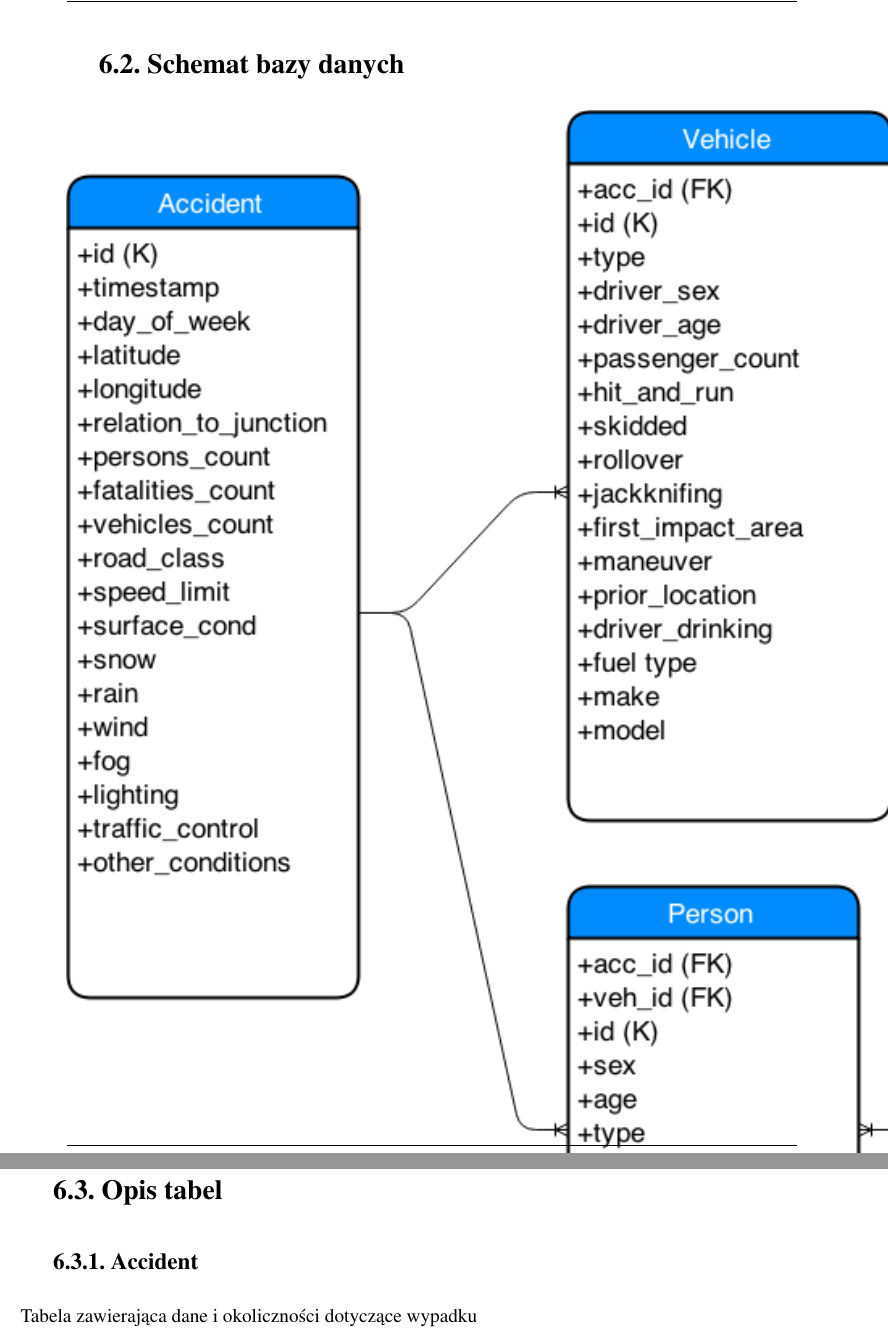
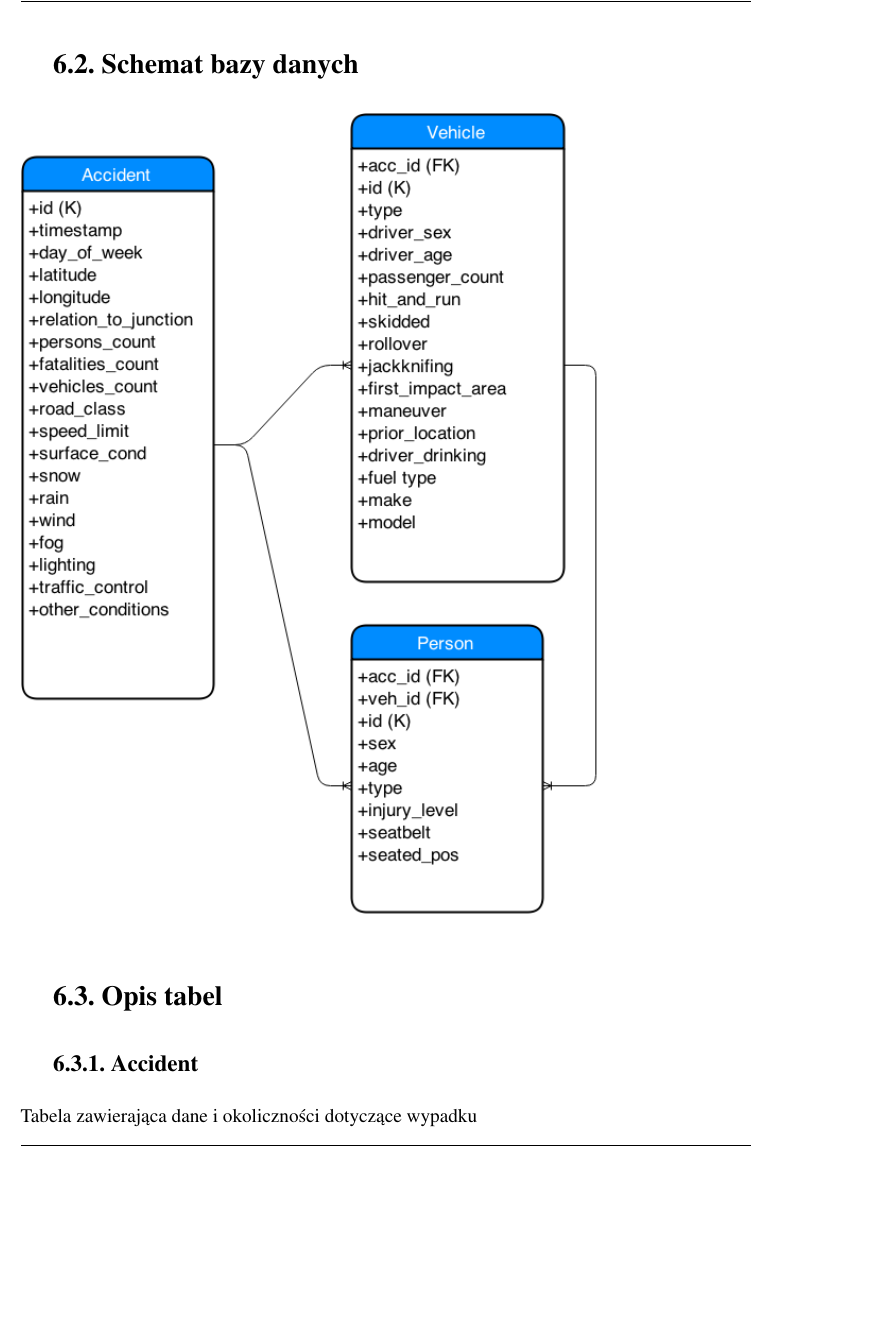
Before and after one commit to lopiola/integracja_wypadki, a LaTeX thesis (dokumentacja/dokumentacja.tex, which reads dokumentacja/Projekt-bazy-danych.tex): two parts of pages 51 and 52 of 118 before the commit and part of page 50 of 116 after it, the two joined at a grey line, cut so that both start at the same text, the shorter picture padded with empty space. Compiled offline with pdfLaTeX.

Commit message:
Smaller imagefor database schema

```diff
--- a/dokumentacja/Projekt-bazy-danych.tex
+++ b/dokumentacja/Projekt-bazy-danych.tex
@@ -8,7 +8,7 @@ danych.
 
 \section{Schemat bazy danych}\label{schemat-bazy-danych}
 
-\includegraphics{images/database.png}
+\includegraphics[width=0.8\textwidth]{images/database.png}
 
 \section{Opis tabel}\label{opis-tabel}
 
```
